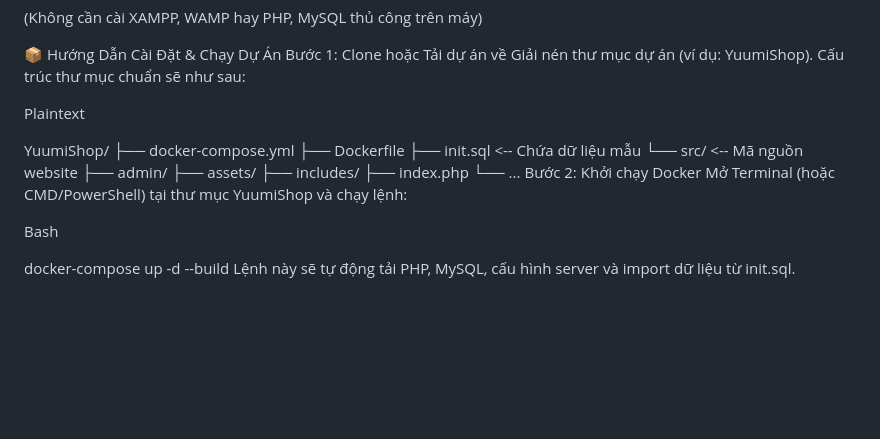
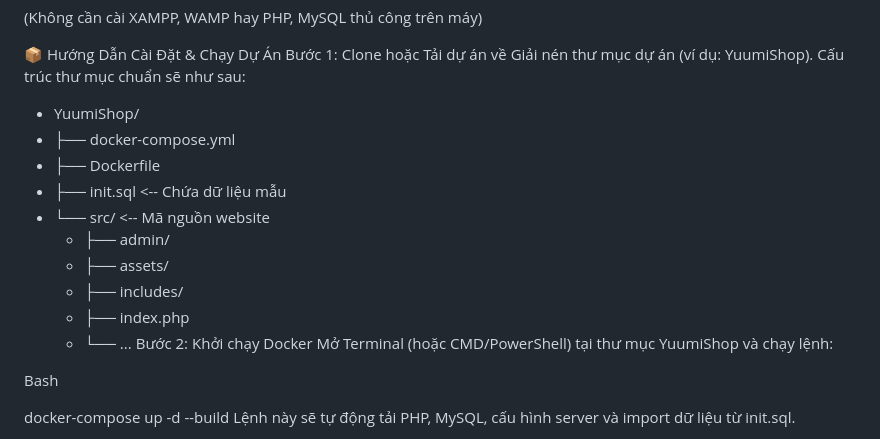
Before and after one commit to lehoangmiucon/YuumiShop, a Markdown page: README.md, the part around the change. Drawn GitHub-style; blank space fills up the shorter version.

```diff
--- a/README.md
+++ b/README.md
@@ -53,18 +53,16 @@ Docker và Docker Compose.
 Bước 1: Clone hoặc Tải dự án về
 Giải nén thư mục dự án (ví dụ: YuumiShop). Cấu trúc thư mục chuẩn sẽ như sau:
 
-Plaintext
-
-YuumiShop/
-├── docker-compose.yml
-├── Dockerfile
-├── init.sql           <-- Chứa dữ liệu mẫu
-└── src/               <-- Mã nguồn website
-    ├── admin/
-    ├── assets/
-    ├── includes/
-    ├── index.php
-    └── ...
+- YuumiShop/
+- ├── docker-compose.yml
+- ├── Dockerfile
+- ├── init.sql           <-- Chứa dữ liệu mẫu
+- └── src/               <-- Mã nguồn website
+    - ├── admin/
+    - ├── assets/
+    - ├── includes/
+    - ├── index.php
+    - └── ...
 Bước 2: Khởi chạy Docker
 Mở Terminal (hoặc CMD/PowerShell) tại thư mục YuumiShop và chạy lệnh:
 
```
